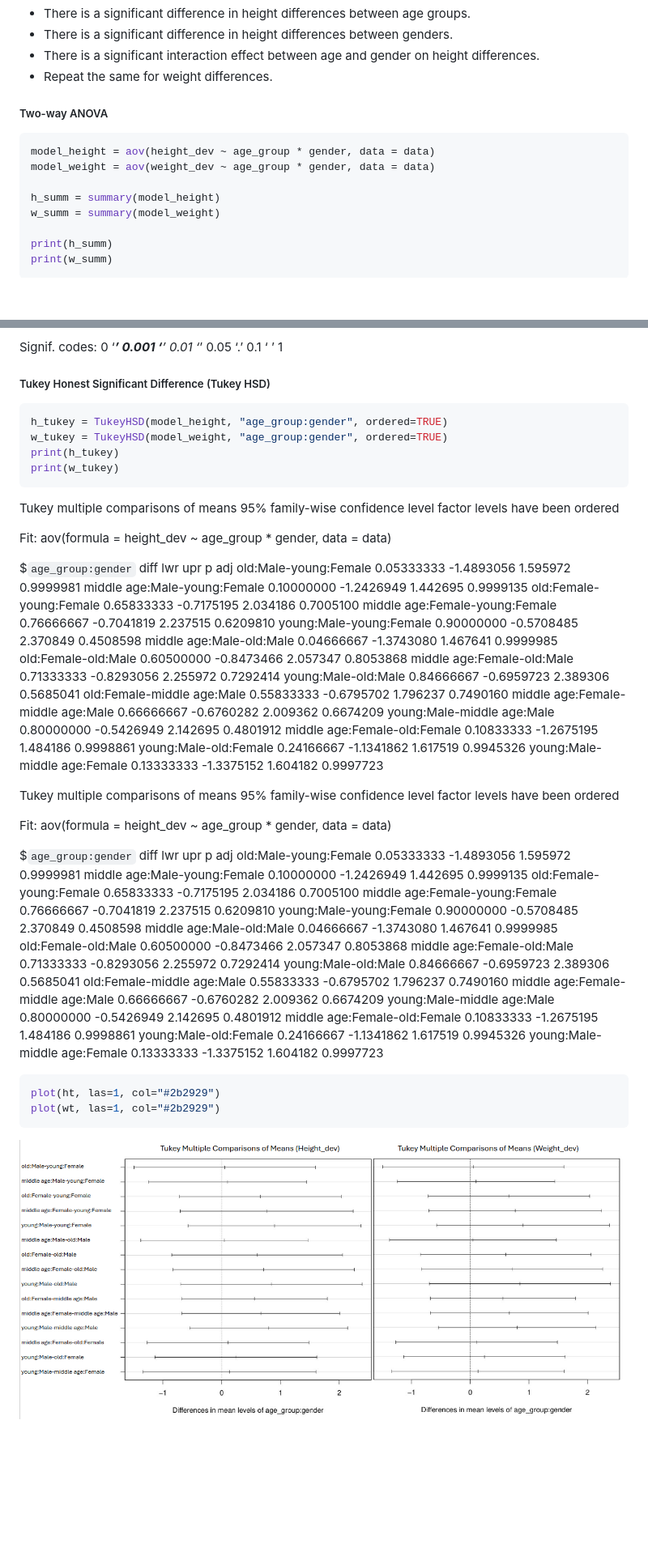
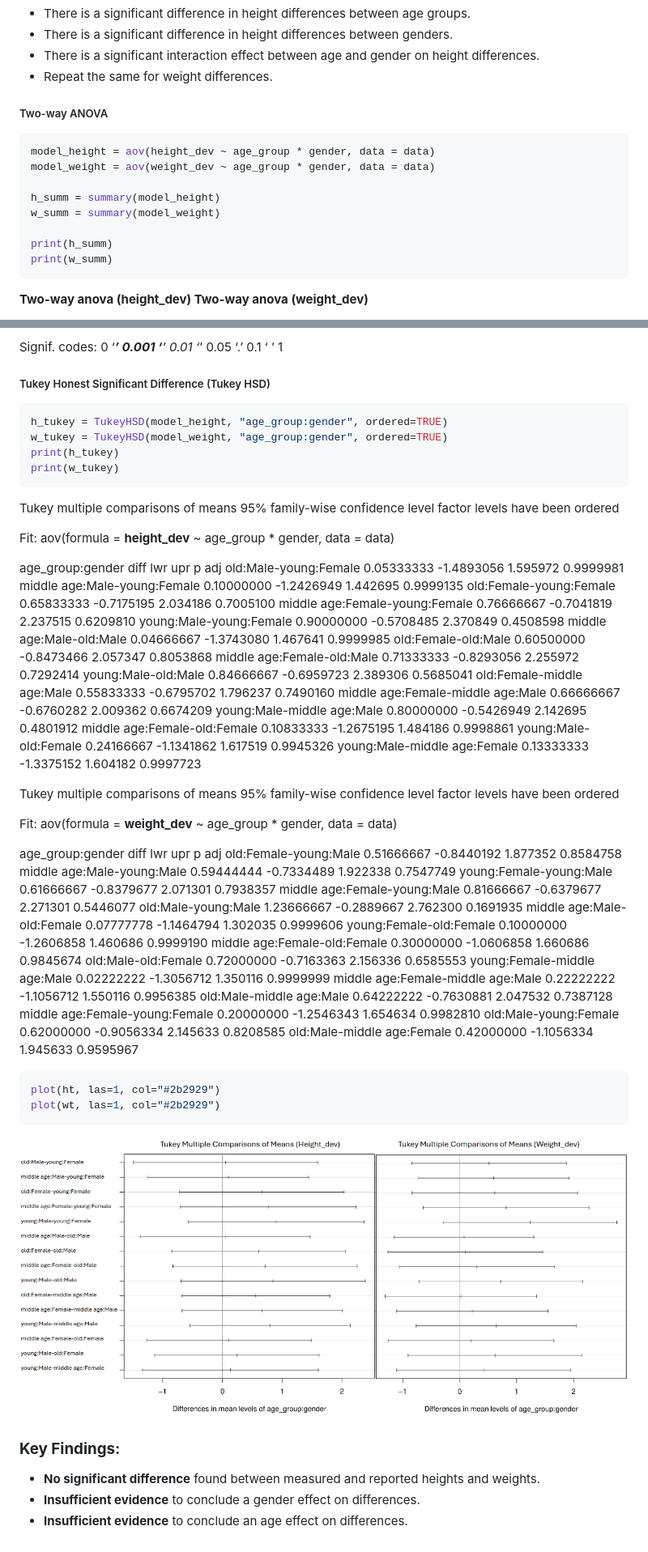
Before and after one commit to LoqmanSamani/tech-bio, a Markdown page: pres.md, 2 parts joined by grey strips. Shown: that part at 81% size. GitHub-like rendering; pictures changed too: image/tukey_box.png; blank space fills up the shorter version.

````diff
--- a/pres.md
+++ b/pres.md
@@ -403,6 +465,8 @@ print(subdata)
 * There is a significant interaction effect between age and gender on height differences.
 * Repeat the same for weight differences.
 
+
+
 ##### Two-way ANOVA
 
 ```R
@@ -416,4 +480,5 @@ print(h_summ)
 print(w_summ)
 ```
 
+**Two-way anova (height_dev)                                                              Two-way anova (weight_dev)**
 
@@ -425,5 +490,6 @@ Residuals        34 24.223  0.7124
 
 Signif. codes:  0 ‘***’ 0.001 ‘**’ 0.01 ‘*’ 0.05 ‘.’ 0.1 ‘ ’ 1
+
 
 
 ##### Tukey Honest Significant Difference (Tukey HSD)
@@ -435,60 +501,71 @@ print(h_tukey)
 print(w_tukey)
 ```
 
-
  Tukey multiple comparisons of means
     95% family-wise confidence level
     factor levels have been ordered
 
-Fit: aov(formula = height_dev ~ age_group * gender, data = data)
+Fit: aov(formula = **height_dev** ~ age_group * gender, data = data)
 
-$`age_group:gender`
-                                        diff        lwr      upr     p adj
-old:Male-young:Female             0.05333333 -1.4893056 1.595972 0.9999981
-middle age:Male-young:Female      0.10000000 -1.2426949 1.442695 0.9999135
-old:Female-young:Female           0.65833333 -0.7175195 2.034186 0.7005100
-middle age:Female-young:Female    0.76666667 -0.7041819 2.237515 0.6209810
-young:Male-young:Female           0.90000000 -0.5708485 2.370849 0.4508598
-middle age:Male-old:Male          0.04666667 -1.3743080 1.467641 0.9999985
-old:Female-old:Male               0.60500000 -0.8473466 2.057347 0.8053868
-middle age:Female-old:Male        0.71333333 -0.8293056 2.255972 0.7292414
-young:Male-old:Male               0.84666667 -0.6959723 2.389306 0.5685041
-old:Female-middle age:Male        0.55833333 -0.6795702 1.796237 0.7490160
-middle age:Female-middle age:Male 0.66666667 -0.6760282 2.009362 0.6674209
-young:Male-middle age:Male        0.80000000 -0.5426949 2.142695 0.4801912
-middle age:Female-old:Female      0.10833333 -1.2675195 1.484186 0.9998861
-young:Male-old:Female             0.24166667 -1.1341862 1.617519 0.9945326
-young:Male-middle age:Female      0.13333333 -1.3375152 1.604182 0.9997723
+age_group:gender
+                                                                        diff                      lwr                  upr                p adj
+old:Male-young:Female                      0.05333333      -1.4893056      1.595972       0.9999981
+middle age:Male-young:Female        0.10000000      -1.2426949      1.442695       0.9999135
+old:Female-young:Female                  0.65833333      -0.7175195       2.034186      0.7005100
+middle age:Female-young:Female    0.76666667      -0.7041819       2.237515      0.6209810
+young:Male-young:Female                 0.90000000      -0.5708485       2.370849      0.4508598
+middle age:Male-old:Male                  0.04666667      -1.3743080       1.467641      0.9999985
+old:Female-old:Male                            0.60500000      -0.8473466       2.057347      0.8053868
+middle age:Female-old:Male              0.71333333      -0.8293056       2.255972      0.7292414
+young:Male-old:Male                           0.84666667      -0.6959723       2.389306      0.5685041
+old:Female-middle age:Male              0.55833333      -0.6795702      1.796237       0.7490160
+middle age:Female-middle age:Male 0.66666667     -0.6760282      2.009362       0.6674209
+young:Male-middle age:Male             0.80000000      -0.5426949      2.142695       0.4801912
+middle age:Female-old:Female          0.10833333      -1.2675195      1.484186       0.9998861
+young:Male-old:Female                       0.24166667      -1.1341862      1.617519       0.9945326
+young:Male-middle age:Female         0.13333333      -1.3375152      1.604182       0.9997723
+
+
 
   Tukey multiple comparisons of means
     95% family-wise confidence level
     factor levels have been ordered
 
-Fit: aov(formula = height_dev ~ age_group * gender, data = data)
+Fit: aov(formula = **weight_dev** ~ age_group * gender, data = data)
 
-$`age_group:gender`
-                                        diff        lwr      upr     p adj
-old:Male-young:Female             0.05333333 -1.4893056 1.595972 0.9999981
-middle age:Male-young:Female      0.10000000 -1.2426949 1.442695 0.9999135
-old:Female-young:Female           0.65833333 -0.7175195 2.034186 0.7005100
-middle age:Female-young:Female    0.76666667 -0.7041819 2.237515 0.6209810
-young:Male-young:Female           0.90000000 -0.5708485 2.370849 0.4508598
-middle age:Male-old:Male          0.04666667 -1.3743080 1.467641 0.9999985
-old:Female-old:Male               0.60500000 -0.8473466 2.057347 0.8053868
-middle age:Female-old:Male        0.71333333 -0.8293056 2.255972 0.7292414
-young:Male-old:Male               0.84666667 -0.6959723 2.389306 0.5685041
-old:Female-middle age:Male        0.55833333 -0.6795702 1.796237 0.7490160
-middle age:Female-middle age:Male 0.66666667 -0.6760282 2.009362 0.6674209
-young:Male-middle age:Male        0.80000000 -0.5426949 2.142695 0.4801912
-middle age:Female-old:Female      0.10833333 -1.2675195 1.484186 0.9998861
-young:Male-old:Female             0.24166667 -1.1341862 1.617519 0.9945326
-young:Male-middle age:Female      0.13333333 -1.3375152 1.604182 0.9997723
+age_group:gender
+                                                                            diff                     lwr                  upr                p adj
+old:Female-young:Male                         0.51666667      -0.8440192      1.877352      0.8584758
+middle age:Male-young:Male               0.59444444      -0.7334489      1.922338      0.7547749
+young:Female-young:Male                   0.61666667       -0.8379677     2.071301       0.7938357
+middle age:Female-young:Male          0.81666667       -0.6379677     2.271301       0.5446077
+old:Male-young:Male                            1.23666667       -0.2889667      2.762300       0.1691935
+middle age:Male-old:Female               0.07777778       -1.1464794      1.302035       0.9999606
+young:Female-old:Female                    0.10000000       -1.2606858     1.460686        0.9999190
+middle age:Female-old:Female           0.30000000       -1.0606858     1.660686        0.9845674
+old:Male-old:Female                              0.72000000       -0.7163363     2.156336        0.6585553
+young:Female-middle age:Male          0.02222222       -1.3056712     1.350116        0.9999999
+middle age:Female-middle age:Male 0.22222222       -1.1056712     1.550116        0.9956385
+old:Male-middle age:Male                   0.64222222       -0.7630881      2.047532        0.7387128
+middle age:Female-young:Female     0.20000000       -1.2546343      1.654634        0.9982810
+old:Male-young:Female                       0.62000000       -0.9056334       2.145633       0.8208585
+old:Male-middle age:Female              0.42000000        -1.1056334      1.945633       0.9595967
+
+
 
 ```R
 plot(ht, las=1, col="#2b2929")
 plot(wt, las=1, col="#2b2929")
 ```
 
+![img](./image/tukey_box.png)
 
 
-![img](./image/tukey_box.png)
+
+
+
+### **Key Findings:**
+
+- **No significant difference** found between measured and reported heights and weights.
+- **Insufficient evidence** to conclude a gender effect on differences.
+- **Insufficient evidence** to conclude an age effect on differences.
````
Also changed, not shown: other parts of pres.md (+134 -72 lines), 2 other files.
